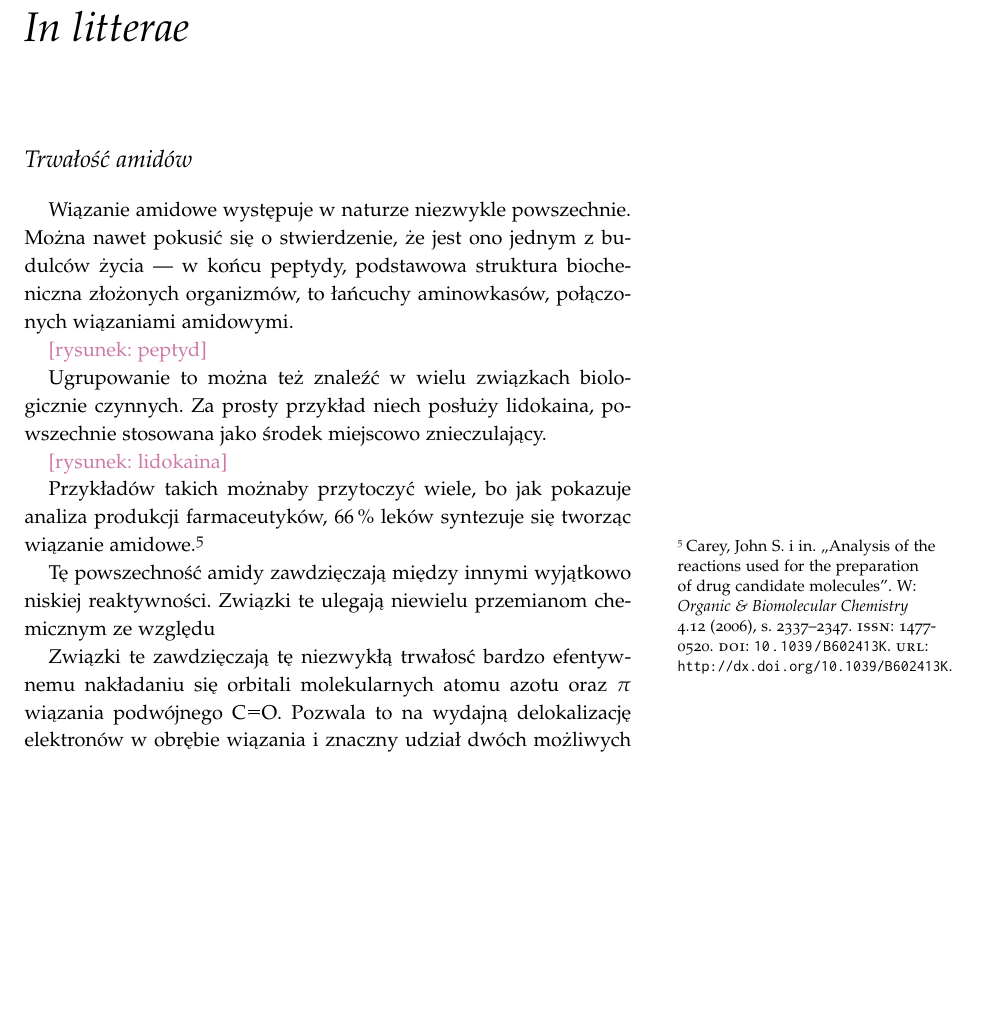
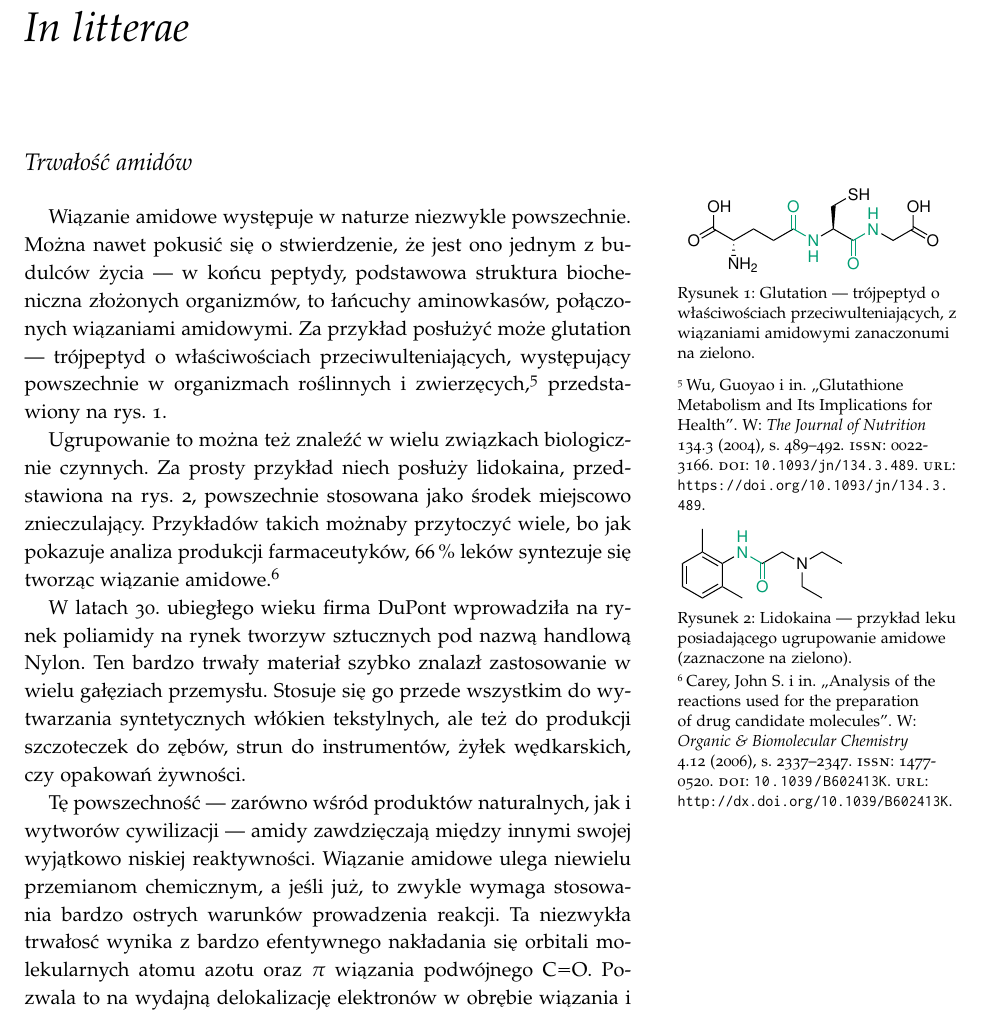
Before and after one commit to mishioo/dysertacja, a LaTeX book (main.tex, which reads chapter-1.tex): part of page 9 of 18, cut so that both start at the same text, the shorter picture padded with empty space. Compiled offline with pdfLaTeX.

Commit message:
Supplemented amides intro. Added first 3 figures.

```diff
--- a/chapter-1.tex
+++ b/chapter-1.tex
@@ -1,26 +1,47 @@
 \chapter{In litterae}
 
 \section{Trwałość amidów}
+
+\begin{marginfigure}[7\baselineskip]
+  \includegraphics{schemes/glutathione}
+  \caption{
+    Glutation --- trójpeptyd o właściwościach przeciwulteniających,
+    z wiązaniami amidowymi zanaczonumi na zielono.
+  }
+  \label{fig:glutathione}
+\end{marginfigure}
 Wiązanie amidowe występuje w naturze niezwykle powszechnie.
 Można nawet pokusić się o stwierdzenie, że jest ono jednym z budulców życia ---
 w końcu peptydy, podstawowa struktura biocheniczna złożonych organizmów,
 to łańcuchy aminowkasów, połączonych wiązaniami amidowymi.
+Za przykład posłużyć może glutation --- trójpeptyd o właściwościach przeciwulteniających,
+występujący powszechnie w organizmach roślinnych i zwierzęcych\autocite{wu04},
+przedstawiony na \cref{fig:glutathione}.
 
-{\color{wongpurple} [rysunek: peptyd]}  % TODO
-
+\begin{marginfigure}
+  \includegraphics{schemes/lidocaine}
+  \caption{
+    Lidokaina --- przykład leku posiadającego ugrupowanie amidowe
+    (zaznaczone na zielono).
+  }
+  \label{fig:lidocaine}
+\end{marginfigure}
 Ugrupowanie to można też znaleźć w wielu związkach biologicznie czynnych.
-Za prosty przykład niech posłuży lidokaina, powszechnie stosowana jako środek miejscowo znieczulający.
-
-{\color{wongpurple} [rysunek: lidokaina]}  % TODO
-
+Za prosty przykład niech posłuży lidokaina, przedstawiona na \cref{fig:lidocaine},
+powszechnie stosowana jako środek miejscowo znieczulający.
 Przykładów takich możnaby przytoczyć wiele, bo jak pokazuje analiza produkcji farmaceutyków,
 \SI{66}{\percent} leków syntezuje się tworząc wiązanie amidowe\autocite{carey06}.
 
-Tę powszechność amidy zawdzięczają między innymi wyjątkowo niskiej reaktywności.
-Związki te ulegają niewielu przemianom chemicznym ze względu  % TODO
+W latach 30. ubiegłego wieku firma DuPont wprowadziła na rynek poliamidy na rynek tworzyw sztucznych pod nazwą handlową Nylon.
+Ten bardzo trwały materiał szybko znalazł zastosowanie w wielu gałęziach przemysłu.
+Stosuje się go przede wszystkim do wytwarzania syntetycznych włókien tekstylnych,
+ale też do produkcji szczoteczek do zębów, strun do instrumentów, żyłek wędkarskich, czy opakowań żywności.
 
-Związki te zawdzięczają tę niezwykłą trwałosć bardzo efentywnemu nakładaniu się orbitali molekularnych atomu azotu oraz $\pi$ wiązania podwójnego \ch{C=O}.
-Pozwala to na wydajną delokalizację elektronów w obrębie wiązania i znaczny udział dwóch możliwych struktur zwiterionowych, jak widać na \autoref{sch:resonance}.
 
-Ze względu na swoje właściwości amidy znalazły zastosowanie także w przemyśle.
-{\color{wongpurple} [nylon, uretany]}  % TODO
+Tę powszechność --- zarówno wśród produktów naturalnych, jak i wytworów cywilizacji ---
+amidy zawdzięczają między innymi swojej wyjątkowo niskiej reaktywności.
+Wiązanie amidowe ulega niewielu przemianom chemicznym, a jeśli już, to
+zwykle wymaga stosowania bardzo ostrych warunków prowadzenia reakcji.
+Ta niezwykła trwałosć wynika z bardzo efentywnego nakładania się orbitali
+molekularnych atomu azotu oraz $\pi$ wiązania podwójnego \ch{C=O}.
+Pozwala to na wydajną delokalizację elektronów w obrębie wiązania i znaczny
```
Also changed, not shown: refs.bib (+14 -0 lines), schemes/glutathione.eps (added), schemes/lidocaine.eps (added), schemes/resonance.eps (added), chapter-1.tex (10 more changed lines), 3 other files.
